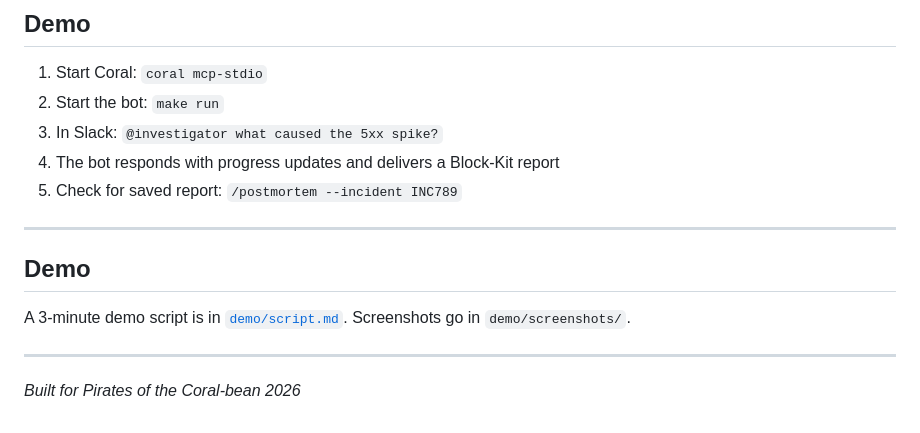
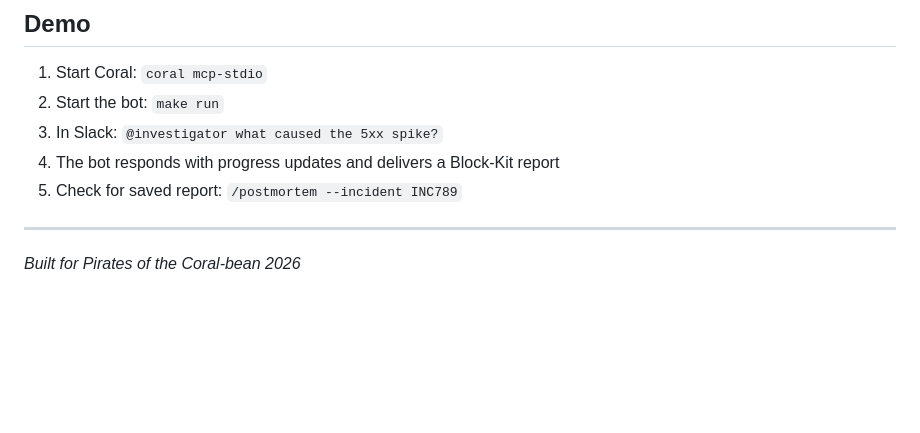
Before and after one commit to yunus25jmi1/Incident-Root-Cause-Investigator-Pro, a Markdown page: README.md, the part around one of its changes. Drawn GitHub-style; blank space fills up the shorter version.

Commit message:
Add sources README, update Coral URL, remove demo section

```diff
--- a/README.md
+++ b/README.md
@@ -157,10 +157,4 @@ investigator/
 
 ---
 
-## Demo
-
-A 3-minute demo script is in [`demo/script.md`](demo/script.md). Screenshots go in `demo/screenshots/`.
-
----
-
 *Built for Pirates of the Coral‑bean 2026*
```
Also changed, not shown: other parts of README.md (+2 -2 lines), investigator/sources/README.md (added, +60 -0 lines).
